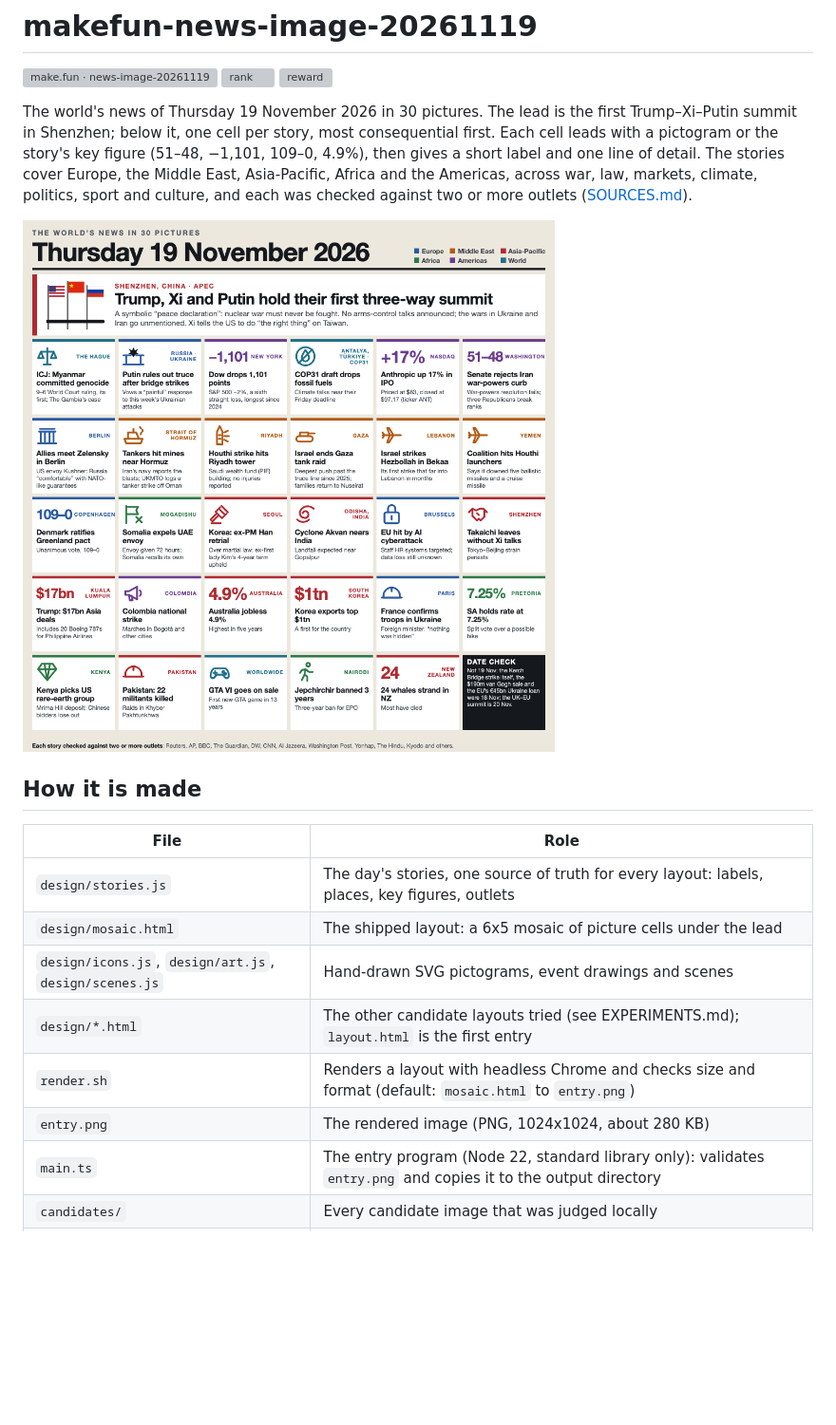
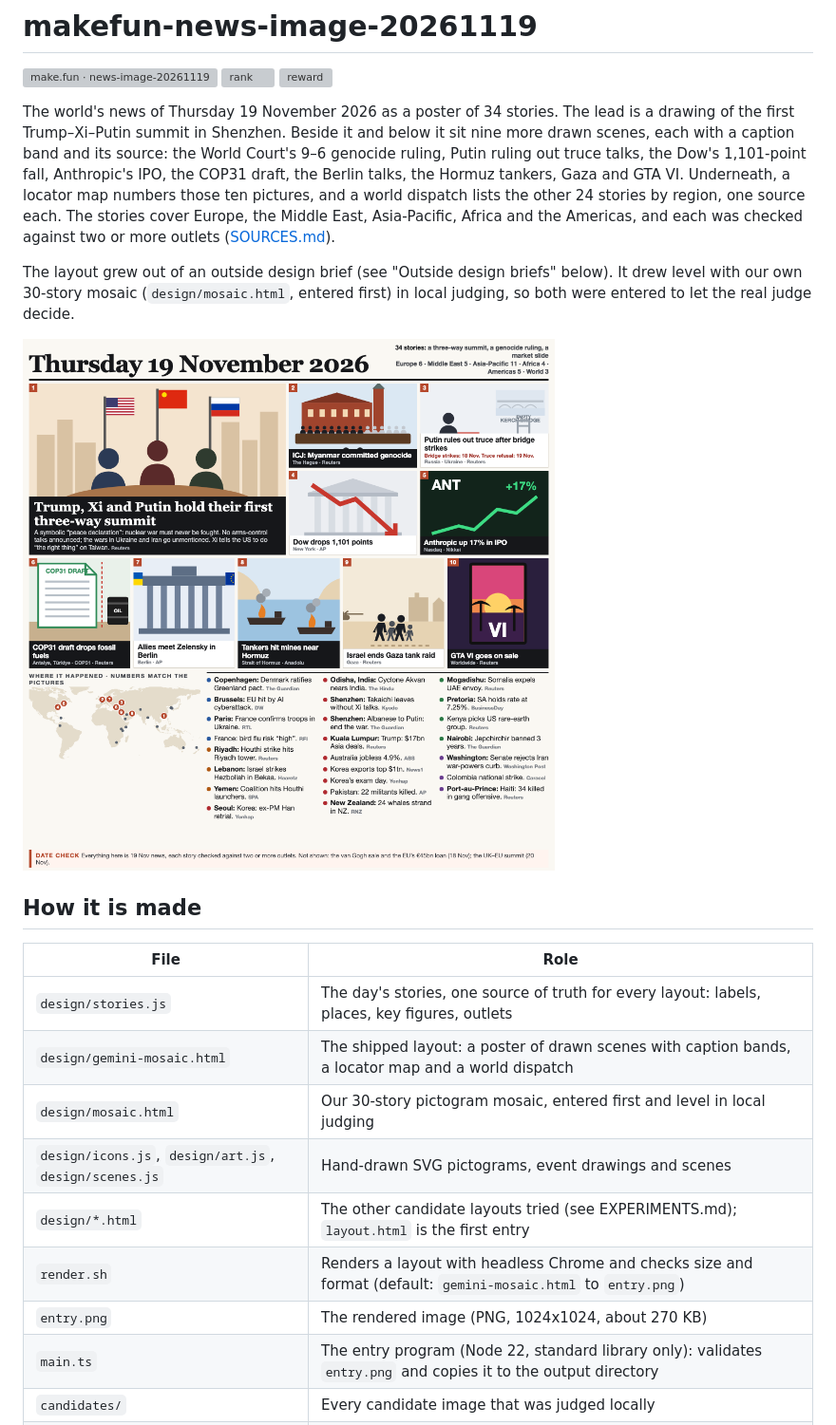
Before and after one commit to tonyisup/makefun-news-image-20261119, a Markdown page: README.md, the part around the change. Shown at 95% size. Drawn GitHub-style; pictures changed too: entry.png; blank space fills up the shorter version; grey boxes are pictures that could not be loaded.

Commit message:
Entry v3 candidate: gemini-mosaic poster as entry.png (entered second; level with the mosaic locally)

```diff
--- a/README.md
+++ b/README.md
@@ -4,12 +4,18 @@
 [![rank](https://make.fun/badge/news-image-20261119/tonyisup/makefun-news-image-20261119/rank.svg)](https://make.fun/bounty/news-image-20261119/leaderboard?utm_source=github&utm_medium=readme&utm_campaign=news-image-20261119)
 [![reward](https://make.fun/badge/news-image-20261119/tonyisup/makefun-news-image-20261119/reward.svg)](https://make.fun/bounty/news-image-20261119?utm_source=github&utm_medium=readme&utm_campaign=news-image-20261119)
 
-The world's news of Thursday 19 November 2026 in 30 pictures. The lead is the first
-Trump–Xi–Putin summit in Shenzhen; below it, one cell per story, most consequential first.
-Each cell leads with a pictogram or the story's key figure (51–48, −1,101, 109–0, 4.9%),
-then gives a short label and one line of detail. The stories cover Europe, the Middle East,
-Asia-Pacific, Africa and the Americas, across war, law, markets, climate, politics, sport
-and culture, and each was checked against two or more outlets ([SOURCES.md](SOURCES.md)).
+The world's news of Thursday 19 November 2026 as a poster of 34 stories. The lead is a
+drawing of the first Trump–Xi–Putin summit in Shenzhen. Beside it and below it sit nine
+more drawn scenes, each with a caption band and its source: the World Court's 9–6 genocide
+ruling, Putin ruling out truce talks, the Dow's 1,101-point fall, Anthropic's IPO, the
+COP31 draft, the Berlin talks, the Hormuz tankers, Gaza and GTA VI. Underneath, a locator
+map numbers those ten pictures, and a world dispatch lists the other 24 stories by region,
+one source each. The stories cover Europe, the Middle East, Asia-Pacific, Africa and the
+Americas, and each was checked against two or more outlets ([SOURCES.md](SOURCES.md)).
+
+The layout grew out of an outside design brief (see "Outside design briefs" below). It drew
+level with our own 30-story mosaic (`design/mosaic.html`, entered first) in local judging,
+so both were entered to let the real judge decide.
 
 ![19 November 2026](entry.png)
 
@@ -18,11 +24,12 @@ and culture, and each was checked against two or more outlets ([SOURCES.md](SOUR
 | File | Role |
 |---|---|
 | `design/stories.js` | The day's stories, one source of truth for every layout: labels, places, key figures, outlets |
-| `design/mosaic.html` | The shipped layout: a 6x5 mosaic of picture cells under the lead |
+| `design/gemini-mosaic.html` | The shipped layout: a poster of drawn scenes with caption bands, a locator map and a world dispatch |
+| `design/mosaic.html` | Our 30-story pictogram mosaic, entered first and level in local judging |
 | `design/icons.js`, `design/art.js`, `design/scenes.js` | Hand-drawn SVG pictograms, event drawings and scenes |
 | `design/*.html` | The other candidate layouts tried (see EXPERIMENTS.md); `layout.html` is the first entry |
-| `render.sh` | Renders a layout with headless Chrome and checks size and format (default: `mosaic.html` to `entry.png`) |
-| `entry.png` | The rendered image (PNG, 1024x1024, about 280 KB) |
+| `render.sh` | Renders a layout with headless Chrome and checks size and format (default: `gemini-mosaic.html` to `entry.png`) |
+| `entry.png` | The rendered image (PNG, 1024x1024, about 270 KB) |
 | `main.ts` | The entry program (Node 22, standard library only): validates `entry.png` and copies it to the output directory |
 | `candidates/` | Every candidate image that was judged locally |
 | `tools/judge.ts` | A local copy of the contest's judge (OpenRouter), used for sparring |
```
Also changed, not shown: 1 other file.
